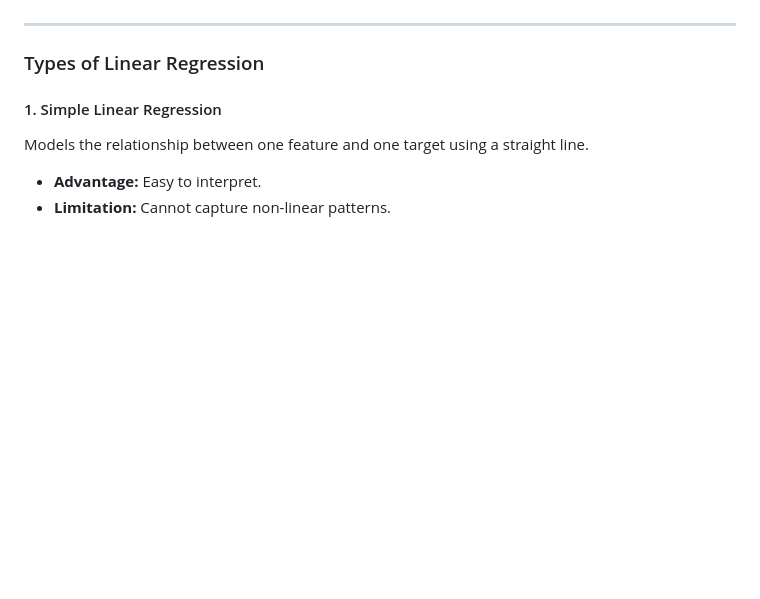
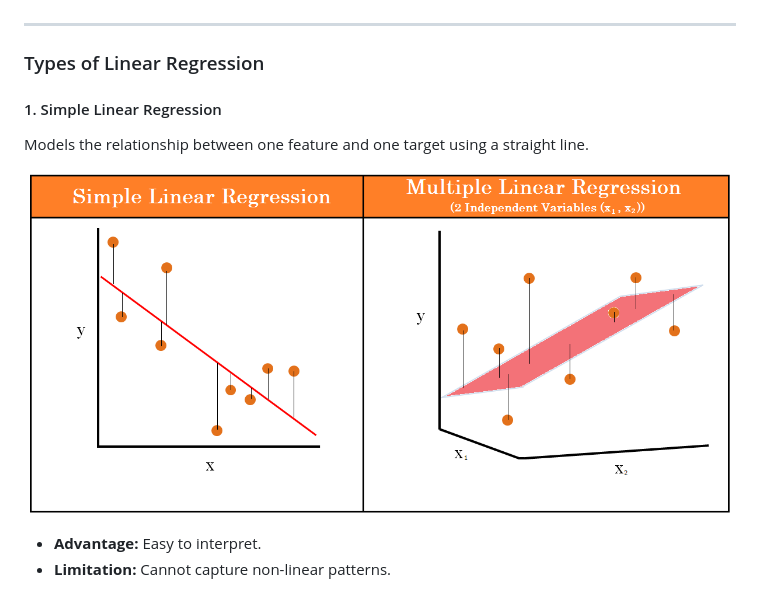
Before and after one commit to Ramsundar-Kushwaha/500-Hours-of-Machine-Learning, a Markdown page: 03-Machine-Learning/03_linear_regression.md, the part around the change. GitHub-like rendering; pictures changed too: images/simple-linear-regression.png (added); blank space fills up the shorter version.

Commit message:
simple linear regression diagram added

```diff
--- a/03-Machine-Learning/03_linear_regression.md
+++ b/03-Machine-Learning/03_linear_regression.md
@@ -47,6 +47,8 @@ The diagram containing only 2 independent variable. diagram can be so much compl
 
 Models the relationship between one feature and one target using a straight line.
 
+![simple linear regression](/images/simple-linear-regression.png)
+
 - **Advantage:** Easy to interpret.
 - **Limitation:** Cannot capture non-linear patterns.
 
```
